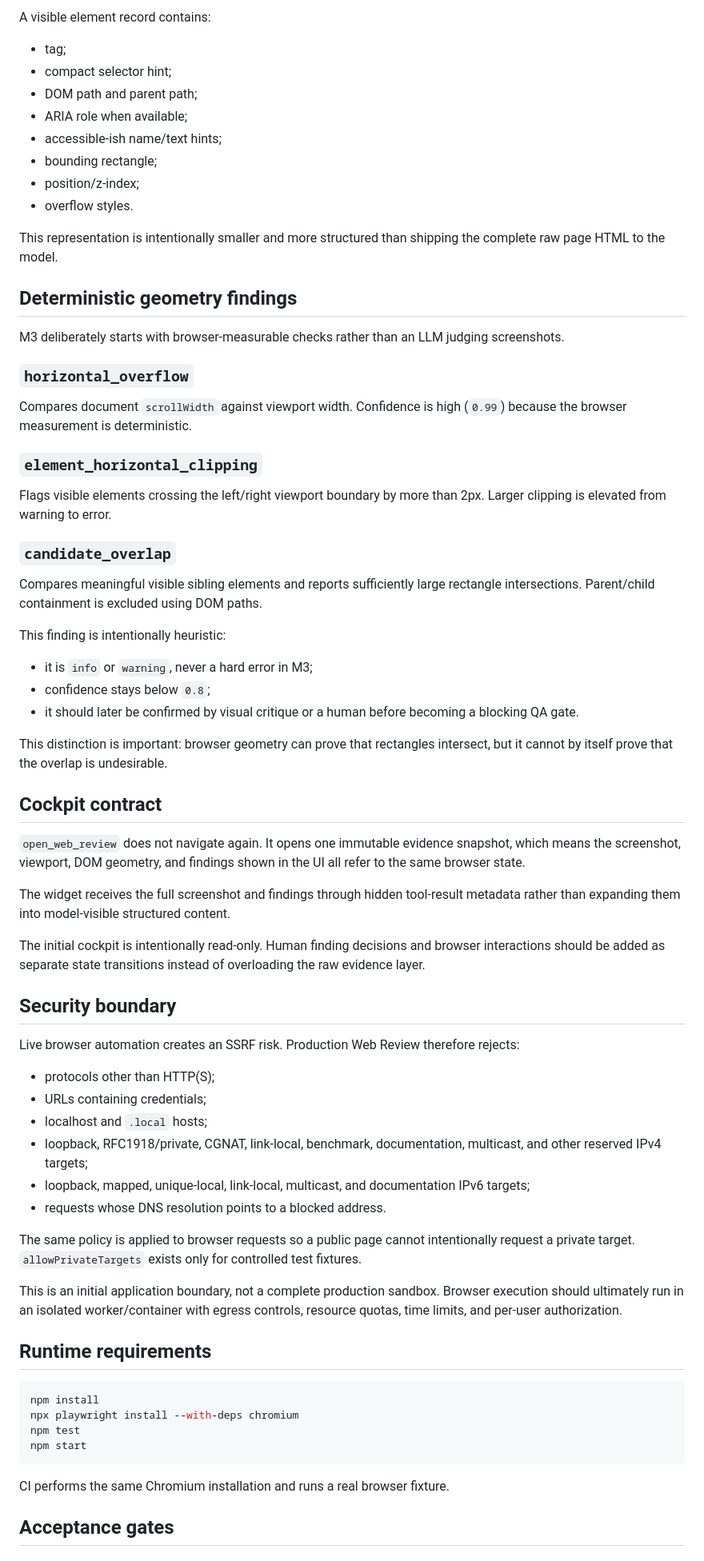
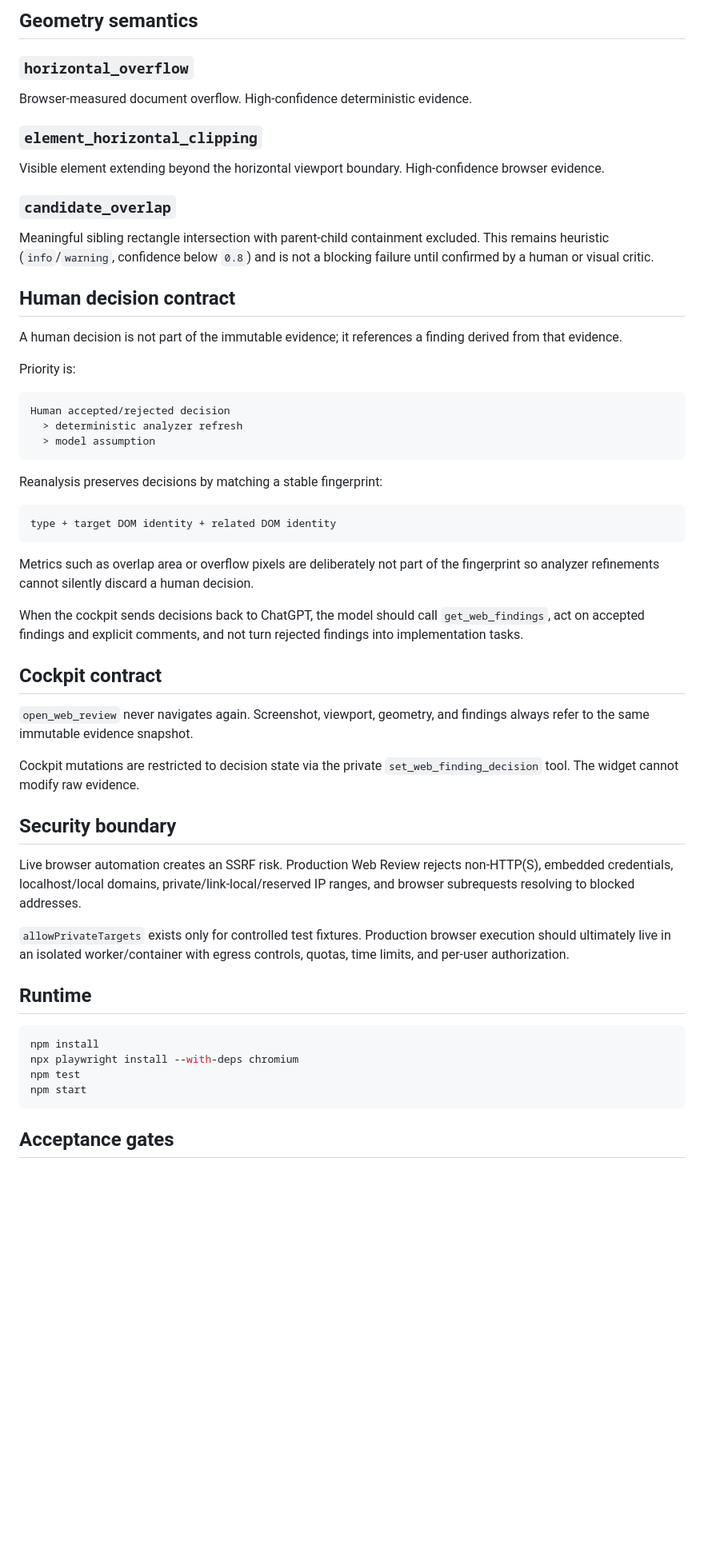
Before and after one commit to PuntoxPunto/Human-review-pluggin, a Markdown page: docs/WEB_REVIEW.md, the part around one of its changes. Shown at 80% size. Drawn GitHub-style; blank space fills up the shorter version.

Commit message:
Document Web Review human decision layer

````diff
--- a/docs/WEB_REVIEW.md
+++ b/docs/WEB_REVIEW.md
@@ -95,65 +95,53 @@ Evidence contains:
 
-A visible element record contains:
-
-- tag;
-- compact selector hint;
-- DOM path and parent path;
-- ARIA role when available;
-- accessible-ish name/text hints;
-- bounding rectangle;
-- position/z-index;
-- overflow styles.
-
-This representation is intentionally smaller and more structured than shipping the complete raw page HTML to the model.
-
-## Deterministic geometry findings
-
-M3 deliberately starts with browser-measurable checks rather than an LLM judging screenshots.
+## Geometry semantics
 
 ### `horizontal_overflow`
 
-Compares document `scrollWidth` against viewport width. Confidence is high (`0.99`) because the browser measurement is deterministic.
+Browser-measured document overflow. High-confidence deterministic evidence.
 
 ### `element_horizontal_clipping`
 
-Flags visible elements crossing the left/right viewport boundary by more than 2px. Larger clipping is elevated from warning to error.
+Visible element extending beyond the horizontal viewport boundary. High-confidence browser evidence.
 
 ### `candidate_overlap`
 
-Compares meaningful visible sibling elements and reports sufficiently large rectangle intersections. Parent/child containment is excluded using DOM paths.
+Meaningful sibling rectangle intersection with parent-child containment excluded. This remains heuristic (`info`/`warning`, confidence below `0.8`) and is not a blocking failure until confirmed by a human or visual critic.
 
-This finding is intentionally heuristic:
+## Human decision contract
 
-- it is `info` or `warning`, never a hard error in M3;
-- confidence stays below `0.8`;
-- it should later be confirmed by visual critique or a human before becoming a blocking QA gate.
+A human decision is not part of the immutable evidence; it references a finding derived from that evidence.
 
-This distinction is important: browser geometry can prove that rectangles intersect, but it cannot by itself prove that the overlap is undesirable.
+Priority is:
+
+```text
+Human accepted/rejected decision
+  > deterministic analyzer refresh
+  > model assumption
+```
+
+Reanalysis preserves decisions by matching a stable fingerprint:
+
+```text
+type + target DOM identity + related DOM identity
+```
+
+Metrics such as overlap area or overflow pixels are deliberately not part of the fingerprint so analyzer refinements cannot silently discard a human decision.
+
+When the cockpit sends decisions back to ChatGPT, the model should call `get_web_findings`, act on accepted findings and explicit comments, and not turn rejected findings into implementation tasks.
 
 ## Cockpit contract
 
-`open_web_review` does not navigate again. It opens one immutable evidence snapshot, which means the screenshot, viewport, DOM geometry, and findings shown in the UI all refer to the same browser state.
+`open_web_review` never navigates again. Screenshot, viewport, geometry, and findings always refer to the same immutable evidence snapshot.
 
-The widget receives the full screenshot and findings through hidden tool-result metadata rather than expanding them into model-visible structured content.
-
-The initial cockpit is intentionally read-only. Human finding decisions and browser interactions should be added as separate state transitions instead of overloading the raw evidence layer.
+Cockpit mutations are restricted to decision state via the private `set_web_finding_decision` tool. The widget cannot modify raw evidence.
 
 ## Security boundary
 
-Live browser automation creates an SSRF risk. Production Web Review therefore rejects:
+Live browser automation creates an SSRF risk. Production Web Review rejects non-HTTP(S), embedded credentials, localhost/local domains, private/link-local/reserved IP ranges, and browser subrequests resolving to blocked addresses.
 
-- protocols other than HTTP(S);
-- URLs containing credentials;
-- localhost and `.local` hosts;
-- loopback, RFC1918/private, CGNAT, link-local, benchmark, documentation, multicast, and other reserved IPv4 targets;
-- loopback, mapped, unique-local, link-local, multicast, and documentation IPv6 targets;
-- requests whose DNS resolution points to a blocked address.
+`allowPrivateTargets` exists only for controlled test fixtures. Production browser execution should ultimately live in an isolated worker/container with egress controls, quotas, time limits, and per-user authorization.
 
-The same policy is applied to browser requests so a public page cannot intentionally request a private target. `allowPrivateTargets` exists only for controlled test fixtures.
-
-This is an initial application boundary, not a complete production sandbox. Browser execution should ultimately run in an isolated worker/container with egress controls, resource quotas, time limits, and per-user authorization.
-
-## Runtime requirements
+## Runtime
 
 ```bash
 npm install
@@ -162,7 +150,5 @@ npm test
 npm start
 ```
 
-CI performs the same Chromium installation and runs a real browser fixture.
-
 ## Acceptance gates
 
````
Also changed, not shown: other parts of docs/WEB_REVIEW.md (+44 -42 lines).
